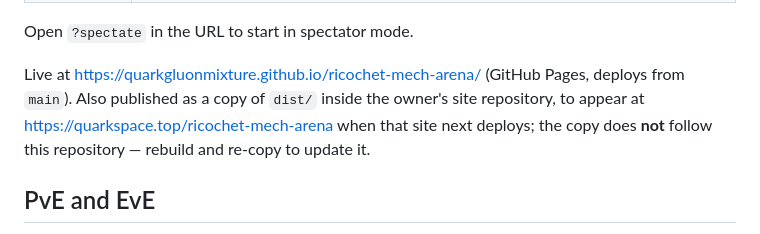
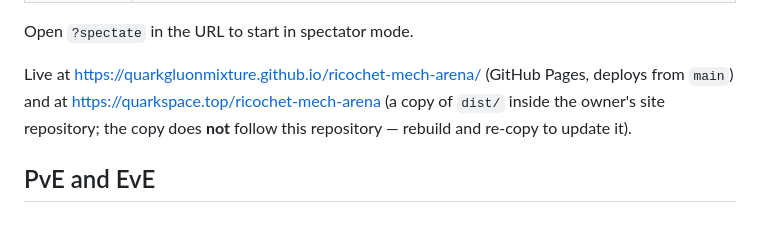
Before and after one commit to Quarkgluonmixture/ricochet-mech-arena, a Markdown page: README.md, the part around the change. Rendered like a GitHub page.

Commit message:
docs: quarkspace.top copy is live; that site auto-deploys again
Co-Authored-By: Claude Fable 5.1 <noreply@anthropic.com>
Claude-Session: https://claude.ai/code/session_01W41DHihveEVqycuS8saVYa

```diff
--- a/README.md
+++ b/README.md
@@ -30,10 +30,9 @@ npm run build    # tsc + vite → dist/
 
 Open `?spectate` in the URL to start in spectator mode.
 
-Live at <https://quarkgluonmixture.github.io/ricochet-mech-arena/> (GitHub Pages, deploys from `main`). Also
-published as a copy of `dist/` inside the owner's site repository, to appear at
-<https://quarkspace.top/ricochet-mech-arena> when that site next deploys; the copy does **not** follow this
-repository — rebuild and re-copy to update it.
+Live at <https://quarkgluonmixture.github.io/ricochet-mech-arena/> (GitHub Pages, deploys from `main`) and at
+<https://quarkspace.top/ricochet-mech-arena> (a copy of `dist/` inside the owner's site repository; the copy
+does **not** follow this repository — rebuild and re-copy to update it).
 
 ## PvE and EvE
 
```
Also changed, not shown: CHECKPOINT.md (+2 -2 lines).
